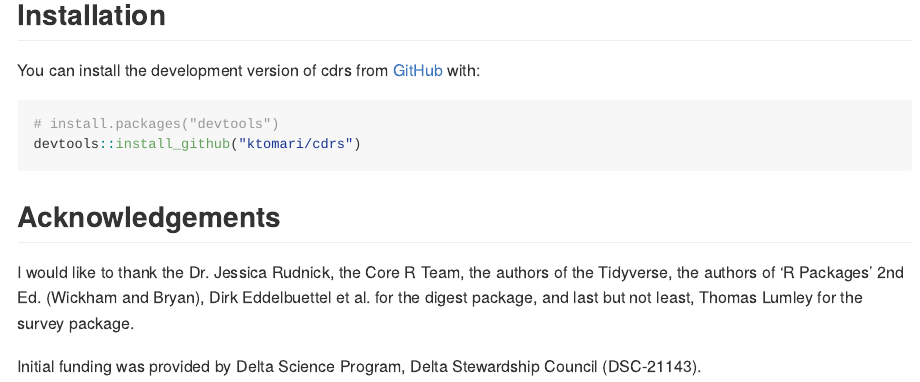
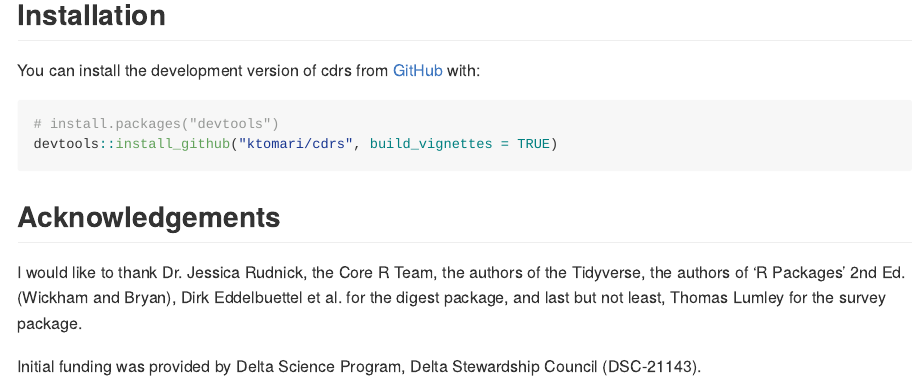
Before and after one commit to ktomari/cdrs, an R Markdown document (README.Rmd): the page in a window 1100 px wide, from 260 px down. The pictures show the output file README.md that the author committed with the source, drawn offline in the style of GitHub; badge pictures from the web are left out.

Commit message:
Minor rev

````diff
--- a/README.Rmd
+++ b/README.Rmd
@@ -28,11 +29,11 @@ You can install the development version of cdrs from [GitHub](https://github.com
 
 ``` r
 # install.packages("devtools")
-devtools::install_github("ktomari/cdrs")
+devtools::install_github("ktomari/cdrs", build_vignettes = TRUE)
 ```
 
 ## Acknowledgements
 
-I would like to thank the Dr. Jessica Rudnick, the Core R Team, the authors of the Tidyverse, the authors of 'R Packages' 2nd Ed. (Wickham and Bryan), Dirk Eddelbuettel et al. for the digest package, and last but not least, Thomas Lumley for the survey package.
+I would like to thank Dr. Jessica Rudnick, the Core R Team, the authors of the Tidyverse, the authors of 'R Packages' 2nd Ed. (Wickham and Bryan), Dirk Eddelbuettel et al. for the digest package, and last but not least, Thomas Lumley for the survey package.
 
 Initial funding was provided by Delta Science Program, Delta Stewardship Council (DSC-21143).
````
Also changed, not shown: README.md, README.Rmd (1 more changed lines).
